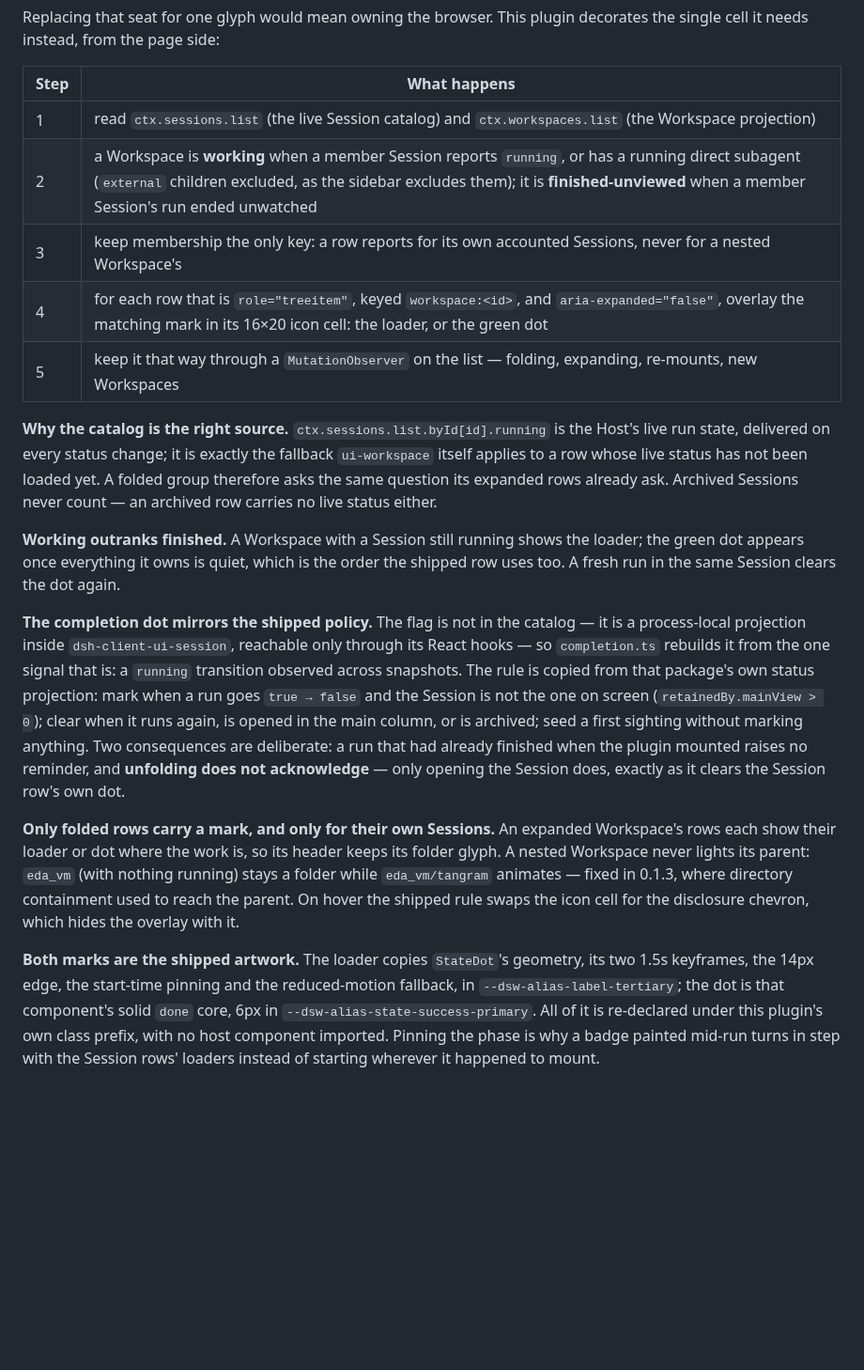
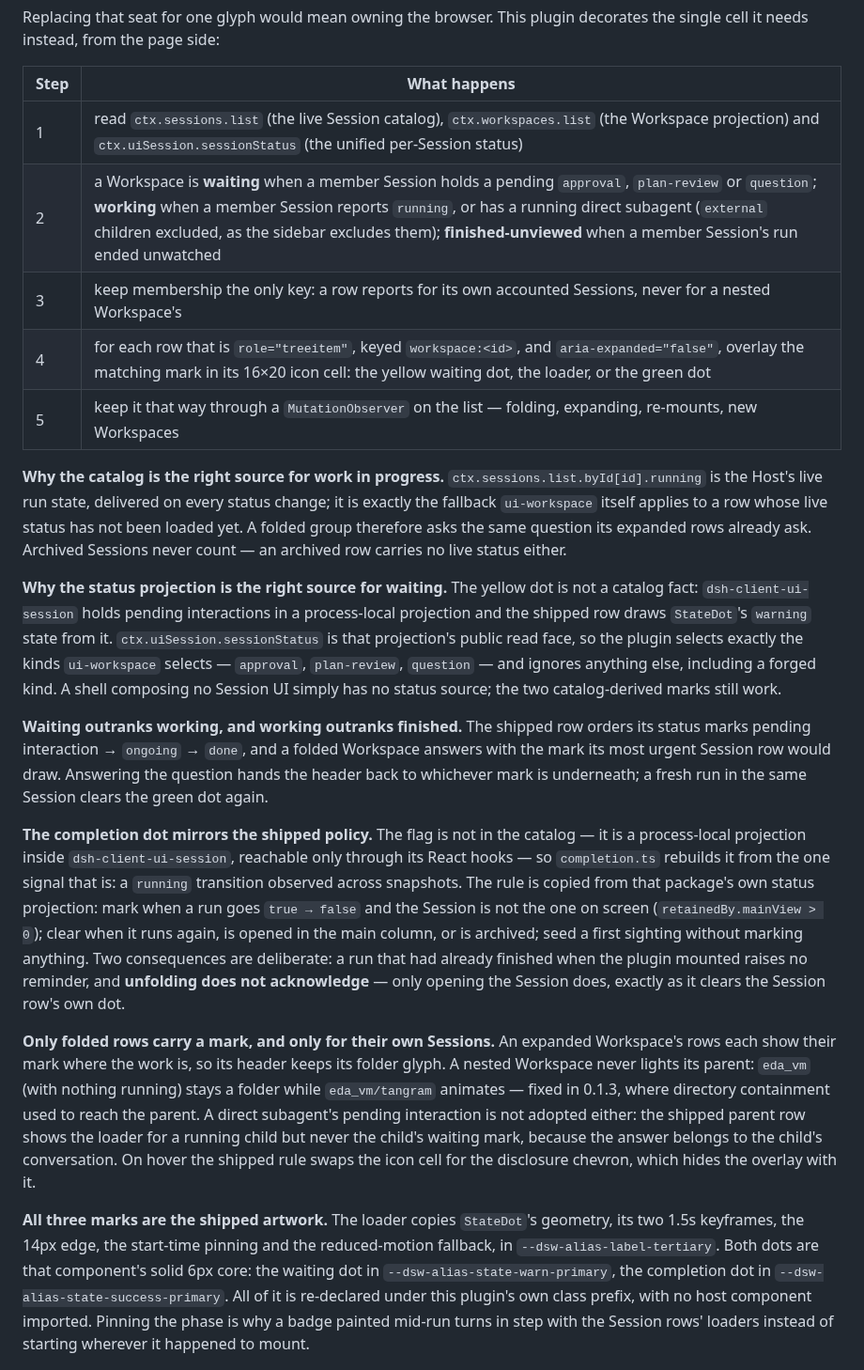
Before and after one commit to icrefin/dsh-workspace-running-indicator, a Markdown page: README.md, the part around one of its changes. Shown at 94% size. Rendered like a GitHub page; blank space fills up the shorter version.

```diff
--- a/README.md
+++ b/README.md
@@ -50,22 +58,33 @@ decorates the single cell it needs instead, from the page side:
 
 | Step | What happens |
 |---|---|
-| 1 | read `ctx.sessions.list` (the live Session catalog) and `ctx.workspaces.list` (the Workspace projection) |
-| 2 | a Workspace is **working** when a member Session reports `running`, or has a running direct subagent (`external` children excluded, as the sidebar excludes them); it is **finished-unviewed** when a member Session's run ended unwatched |
+| 1 | read `ctx.sessions.list` (the live Session catalog), `ctx.workspaces.list` (the Workspace projection) and `ctx.uiSession.sessionStatus` (the unified per-Session status) |
+| 2 | a Workspace is **waiting** when a member Session holds a pending `approval`, `plan-review` or `question`; **working** when a member Session reports `running`, or has a running direct subagent (`external` children excluded, as the sidebar excludes them); **finished-unviewed** when a member Session's run ended unwatched |
 | 3 | keep membership the only key: a row reports for its own accounted Sessions, never for a nested Workspace's |
-| 4 | for each row that is `role="treeitem"`, keyed `workspace:<id>`, and `aria-expanded="false"`, overlay the matching mark in its 16×20 icon cell: the loader, or the green dot |
+| 4 | for each row that is `role="treeitem"`, keyed `workspace:<id>`, and `aria-expanded="false"`, overlay the matching mark in its 16×20 icon cell: the yellow waiting dot, the loader, or the green dot |
 | 5 | keep it that way through a `MutationObserver` on the list — folding, expanding, re-mounts, new Workspaces |
 
-**Why the catalog is the right source.** `ctx.sessions.list.byId[id].running` is
-the Host's live run state, delivered on every status change; it is exactly the
+**Why the catalog is the right source for work in progress.** `ctx.sessions.list.byId[id].running`
+is the Host's live run state, delivered on every status change; it is exactly the
 fallback `ui-workspace` itself applies to a row whose live status has not been
 loaded yet. A folded group therefore asks the same question its expanded rows
 already ask. Archived Sessions never count — an archived row carries no live status
 either.
 
-**Working outranks finished.** A Workspace with a Session still running shows the
-loader; the green dot appears once everything it owns is quiet, which is the order
-the shipped row uses too. A fresh run in the same Session clears the dot again.
+**Why the status projection is the right source for waiting.** The yellow dot is
+not a catalog fact: `dsh-client-ui-session` holds pending interactions in a
+process-local projection and the shipped row draws `StateDot`'s `warning` state
+from it. `ctx.uiSession.sessionStatus` is that projection's public read face, so
+the plugin selects exactly the kinds `ui-workspace` selects — `approval`,
+`plan-review`, `question` — and ignores anything else, including a forged kind. A
+shell composing no Session UI simply has no status source; the two catalog-derived
+marks still work.
+
+**Waiting outranks working, and working outranks finished.** The shipped row orders
+its status marks pending interaction → `ongoing` → `done`, and a folded Workspace
+answers with the mark its most urgent Session row would draw. Answering the
+question hands the header back to whichever mark is underneath; a fresh run in the
+same Session clears the green dot again.
 
 **The completion dot mirrors the shipped policy.** The flag is not in the catalog —
 it is a process-local projection inside `dsh-client-ui-session`, reachable only
@@ -79,19 +98,24 @@ when the plugin mounted raises no reminder, and **unfolding does not acknowledge
 only opening the Session does, exactly as it clears the Session row's own dot.
 
 **Only folded rows carry a mark, and only for their own Sessions.** An expanded
-Workspace's rows each show their loader or dot where the work is, so its header
-keeps its folder glyph. A nested Workspace never lights its parent: `eda_vm` (with
-nothing running) stays a folder while `eda_vm/tangram` animates — fixed in 0.1.3,
-where directory containment used to reach the parent. On hover the shipped rule
-swaps the icon cell for the disclosure chevron, which hides the overlay with it.
+Workspace's rows each show their mark where the work is, so its header keeps its
+folder glyph. A nested Workspace never lights its parent: `eda_vm` (with nothing
+running) stays a folder while `eda_vm/tangram` animates — fixed in 0.1.3, where
+directory containment used to reach the parent. A direct subagent's pending
+interaction is not adopted either: the shipped parent row shows the loader for a
+running child but never the child's waiting mark, because the answer belongs to
+the child's conversation. On hover the shipped rule swaps the icon cell for the
+disclosure chevron, which hides the overlay with it.
 
-**Both marks are the shipped artwork.** The loader copies `StateDot`'s geometry,
-its two 1.5s keyframes, the 14px edge, the start-time pinning and the
-reduced-motion fallback, in `--dsw-alias-label-tertiary`; the dot is that
-component's solid `done` core, 6px in `--dsw-alias-state-success-primary`. All of it
-is re-declared under this plugin's own class prefix, with no host component
-imported. Pinning the phase is why a badge painted mid-run turns in step with the
-Session rows' loaders instead of starting wherever it happened to mount.
+**All three marks are the shipped artwork.** The loader copies `StateDot`'s
+geometry, its two 1.5s keyframes, the 14px edge, the start-time pinning and the
+reduced-motion fallback, in `--dsw-alias-label-tertiary`. Both dots are that
+component's solid 6px core: the waiting dot in
+`--dsw-alias-state-warn-primary`, the completion dot in
+`--dsw-alias-state-success-primary`. All of it is re-declared under this plugin's
+own class prefix, with no host component imported. Pinning the phase is why a badge
+painted mid-run turns in step with the Session rows' loaders instead of starting
+wherever it happened to mount.
 
 ![The plugin's loader beside the shipped Session loader](docs/images/loader-comparison.png)
 
```
Also changed, not shown: other parts of README.md (+51 -37 lines), README.zh-CN.md (+39 -31 lines), docs/images/workspace-badge.png (deleted), docs/images/workspace-states.png (added), 9 other files.
